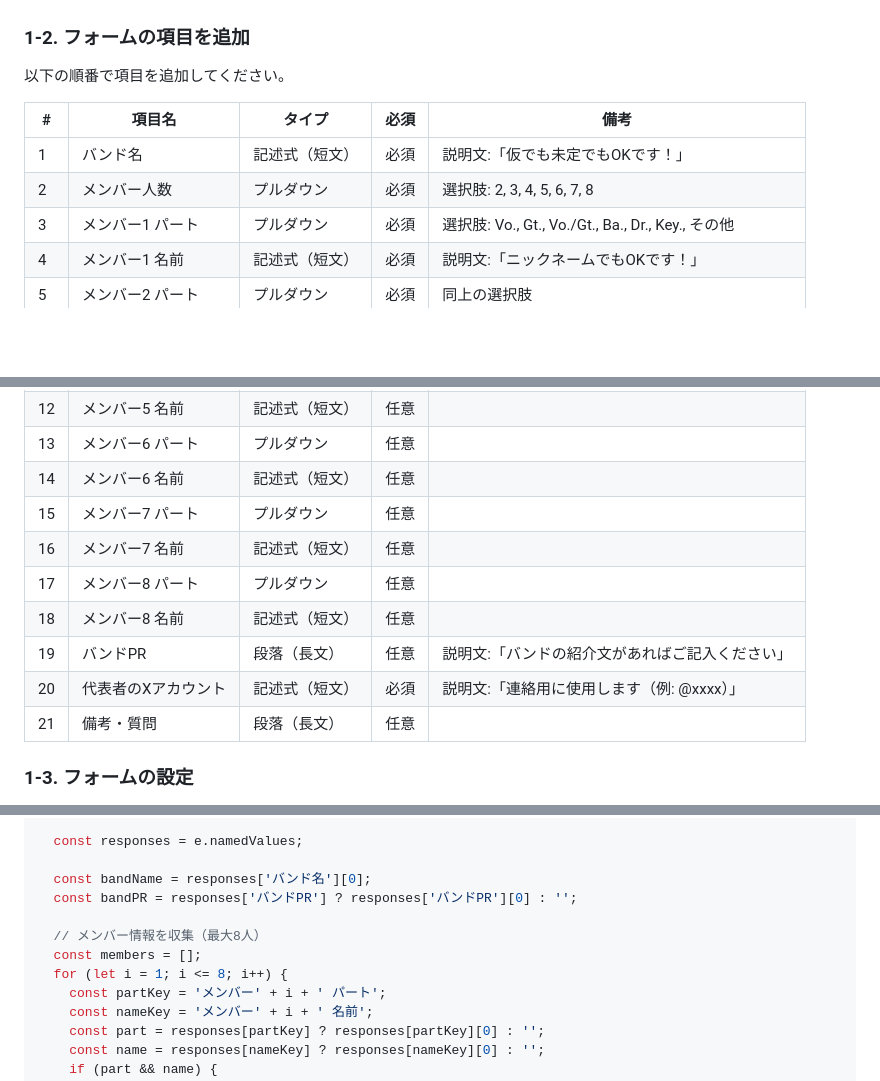
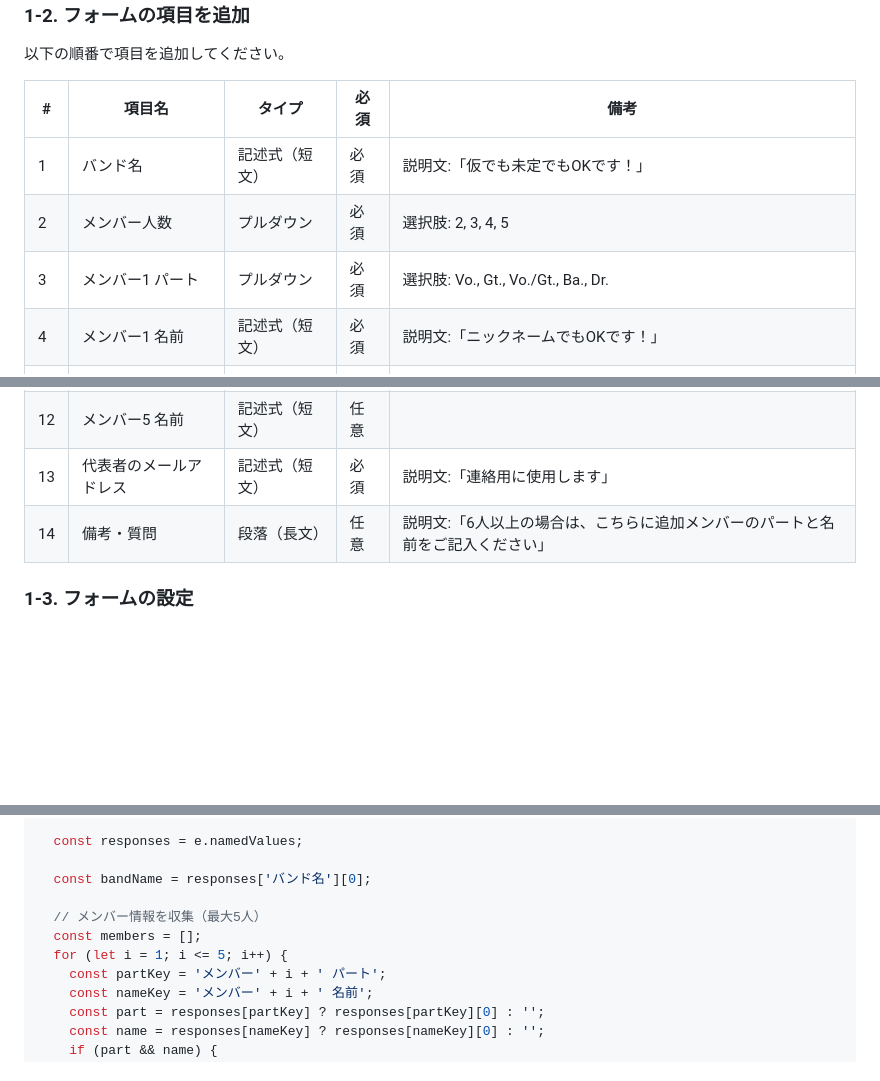
Before and after one commit to dan-yuta/9mmriot-website, a Markdown page: docs/30_システム構築/Googleフォーム応募システム構築手順.md, 3 parts joined by grey strips. GitHub-like rendering; blank space fills up the shorter version.

```diff
--- a/docs/30_システム構築/Googleフォーム応募システム構築手順.md
+++ b/docs/30_システム構築/Googleフォーム応募システム構築手順.md
@@ -33,8 +33,8 @@ Google Apps Script が自動で起動
 | # | 項目名 | タイプ | 必須 | 備考 |
 |---|---|---|---|---|
 | 1 | バンド名 | 記述式（短文） | 必須 | 説明文:「仮でも未定でもOKです！」 |
-| 2 | メンバー人数 | プルダウン | 必須 | 選択肢: 2, 3, 4, 5, 6, 7, 8 |
-| 3 | メンバー1 パート | プルダウン | 必須 | 選択肢: Vo., Gt., Vo./Gt., Ba., Dr., Key., その他 |
+| 2 | メンバー人数 | プルダウン | 必須 | 選択肢: 2, 3, 4, 5 |
+| 3 | メンバー1 パート | プルダウン | 必須 | 選択肢: Vo., Gt., Vo./Gt., Ba., Dr. |
 | 4 | メンバー1 名前 | 記述式（短文） | 必須 | 説明文:「ニックネームでもOKです！」 |
 | 5 | メンバー2 パート | プルダウン | 必須 | 同上の選択肢 |
 | 6 | メンバー2 名前 | 記述式（短文） | 必須 | |
@@ -44,15 +44,8 @@ Google Apps Script が自動で起動
 | 10 | メンバー4 名前 | 記述式（短文） | 任意 | |
 | 11 | メンバー5 パート | プルダウン | 任意 | |
 | 12 | メンバー5 名前 | 記述式（短文） | 任意 | |
-| 13 | メンバー6 パート | プルダウン | 任意 | |
-| 14 | メンバー6 名前 | 記述式（短文） | 任意 | |
-| 15 | メンバー7 パート | プルダウン | 任意 | |
-| 16 | メンバー7 名前 | 記述式（短文） | 任意 | |
-| 17 | メンバー8 パート | プルダウン | 任意 | |
-| 18 | メンバー8 名前 | 記述式（短文） | 任意 | |
-| 19 | バンドPR | 段落（長文） | 任意 | 説明文:「バンドの紹介文があればご記入ください」 |
-| 20 | 代表者のXアカウント | 記述式（短文） | 必須 | 説明文:「連絡用に使用します（例: @xxxx）」 |
-| 21 | 備考・質問 | 段落（長文） | 任意 | |
+| 13 | 代表者のメールアドレス | 記述式（短文） | 必須 | 説明文:「連絡用に使用します」 |
+| 14 | 備考・質問 | 段落（長文） | 任意 | 説明文:「6人以上の場合は、こちらに追加メンバーのパートと名前をご記入ください」 |
 
 ### 1-3. フォームの設定
 
@@ -101,11 +94,10 @@ function onFormSubmit(e) {
   const responses = e.namedValues;
 
   const bandName = responses['バンド名'][0];
-  const bandPR = responses['バンドPR'] ? responses['バンドPR'][0] : '';
 
-  // メンバー情報を収集（最大8人）
+  // メンバー情報を収集（最大5人）
   const members = [];
-  for (let i = 1; i <= 8; i++) {
+  for (let i = 1; i <= 5; i++) {
     const partKey = 'メンバー' + i + ' パート';
     const nameKey = 'メンバー' + i + ' 名前';
     const part = responses[partKey] ? responses[partKey][0] : '';
```
Also changed, not shown: other parts of docs/30_システム構築/Googleフォーム応募システム構築手順.md (+2 -6 lines), docs/30_システム構築/応募後の流れ.md (added, +156 -0 lines).
